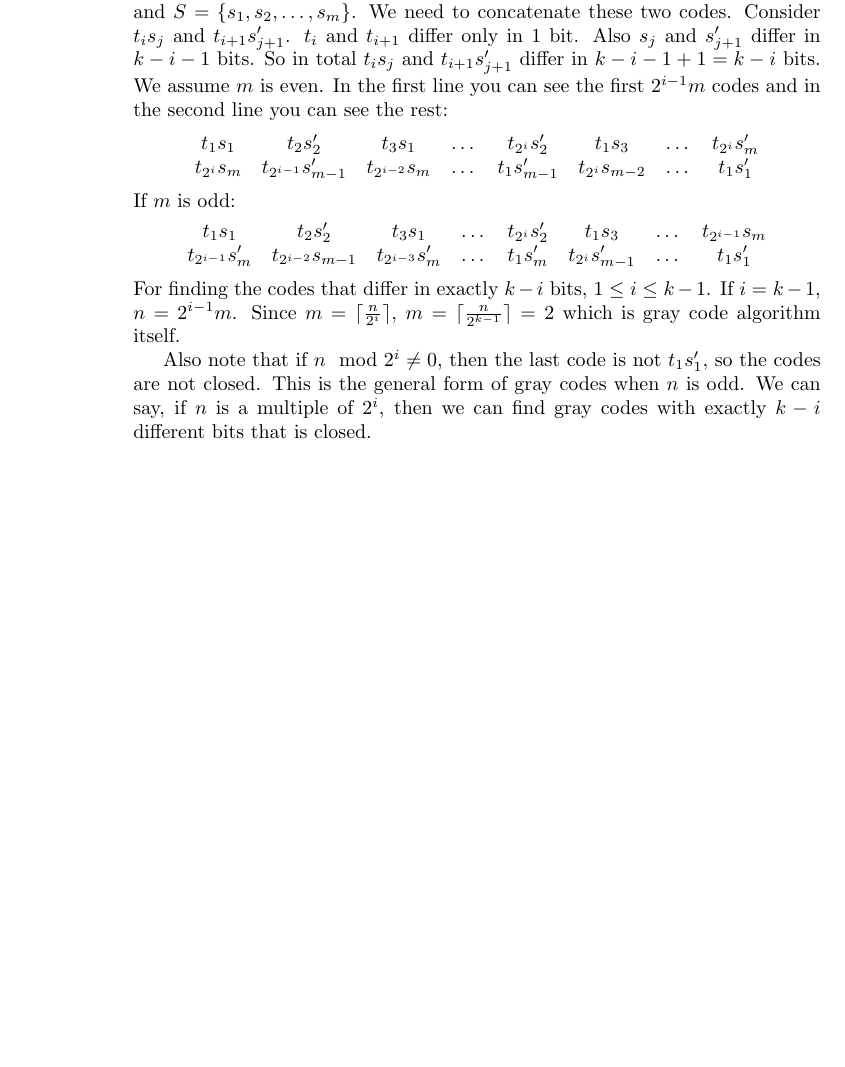
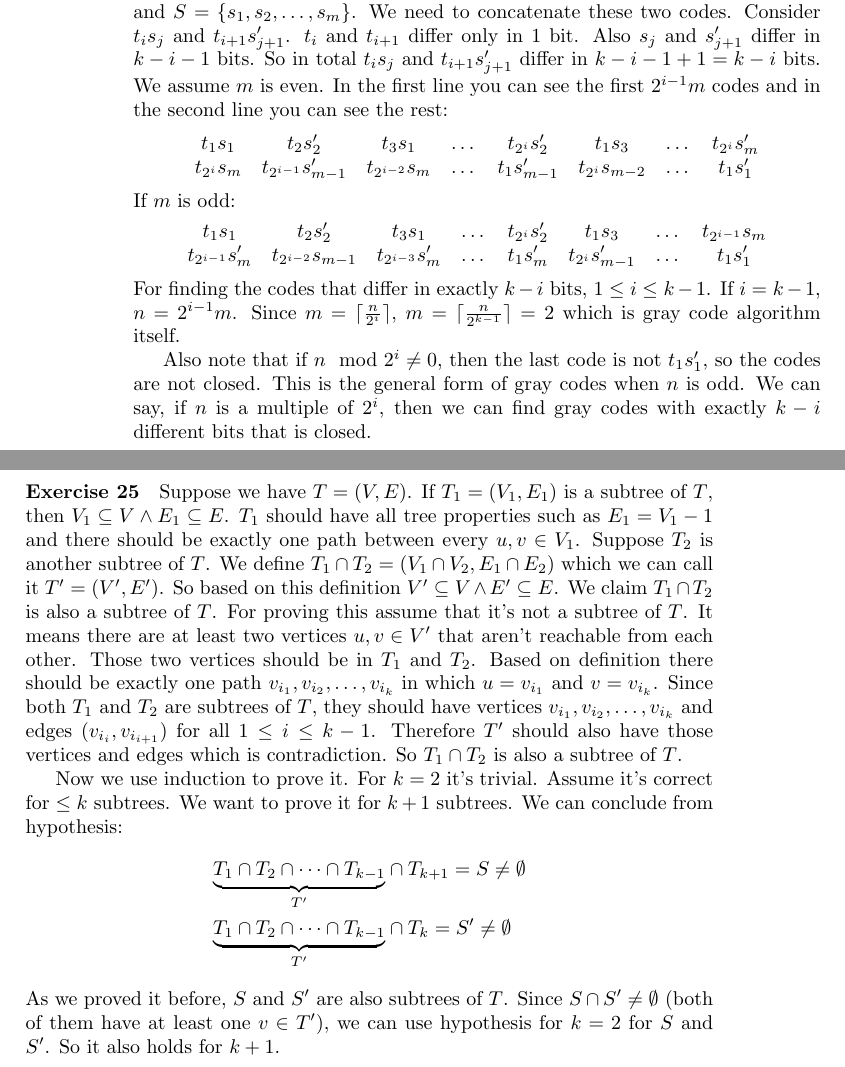
Before and after one commit to QSaman/AlgorithmsACreativeApproach, a LaTeX thesis (AlgorithmsACreativeApproach.tex): part of page 16 of 16 before the commit and two parts of pages 16 and 17 of 17 after it, the two joined at a grey line, cut so that both start at the same text, the shorter picture padded with empty space. Compiled offline with pdfLaTeX.

Commit message:
Add solution for question 25 of chapter 2

```diff
--- a/AlgorithmsACreativeApproach.tex
+++ b/AlgorithmsACreativeApproach.tex
@@ -436,4 +436,15 @@ int main()
 \end{equation*}
 	For finding the codes that differ in exactly $k - i$ bits, $1 \le i \le k - 1$. If $i = k - 1$, $n = 2^{i - 1}m$. Since $m = \lceil \frac{n}{2^i} \rceil$, $m = \lceil \frac{n}{2^{k - 1}} \rceil = 2$ which is gray code algorithm itself.
 	\par Also note that if $n \mod 2^i \ne 0$, then the last code is not $t_1s_1^\prime$, so the codes are not closed. This is the general form of gray codes when $n$ is odd. We can say, if $n$ is a multiple of $2^i$, then we can find gray codes with exactly $k - i$ different bits that is closed.
+
+	\paragraph{Exercise 25}
+	Suppose we have $T = (V, E)$. If $T_1 = (V_1, E_1)$ is a subtree of $T$, then $V_1 \subseteq V \land E_1 \subseteq E$. $T_1$ should have all tree properties such as $E_1 = V_1 - 1$ and there should be exactly one path between every $u, v \in V_1$. Suppose $T_2$ is another subtree of $T$. We define $T_1 \cap T_2 = (V_1\cap V_2, E_1 \cap E_2)$ which we can call it $T^\prime = (V^\prime, E^\prime)$. So based on this definition $V^\prime \subseteq V \land E^\prime \subseteq E$. We claim $T_1 \cap T_2$ is also a subtree of $T$. For proving this assume that it's not a subtree of $T$. It means there are at least two vertices $u, v \in V^\prime$ that aren't reachable from each other. Those two vertices should be in $T_1$ and $T_2$. Based on definition there should be exactly one path $v_{i_1}, v_{i_2}, \dots, v_{i_k}$ in which $u = v_{i_1}$ and $v = v_{i_k}$. Since both $T_1$ and $T_2$ are subtrees of $T$, they should have vertices $v_{i_1}, v_{i_2}, \dots, v_{i_k}$ and edges $(v_{i_i}, v_{i_{i + 1}})$ for all $1 \le i \le k - 1$. Therefore $T^\prime$ should also have those vertices and edges which is contradiction. So $T_1 \cap T_2$ is also a subtree of $T$.
+	\par Now we use induction to prove it. For $k = 2$ it's trivial. Assume it's correct for $\le k$ subtrees. We want to prove it for $k + 1$ subtrees. We can conclude from hypothesis:
+	\begin{equation*}
+		\begin{split}
+			\underbrace{T_1 \cap T_2 \cap \dots \cap T_{k - 1}}_{T^\prime} &\cap T_{k + 1} = S \ne \emptyset \\
+			\underbrace{T_1 \cap T_2 \cap \dots \cap T_{k - 1}}_{T^\prime} &\cap T_k = S^\prime \ne \emptyset
+		\end{split}
+	\end{equation*}
+	As we proved it before, $S$ and $S^\prime$ are also subtrees of $T$. Since $S \cap S^\prime \ne \emptyset$ (both of them have at least one $v \in T^\prime$), we can use hypothesis for $k =2$ for $S$ and $S^\prime$. So it also holds for $k + 1$.
 \end{document}
```
Also changed, not shown: AlgorithmsACreativeApproach.pdf.
